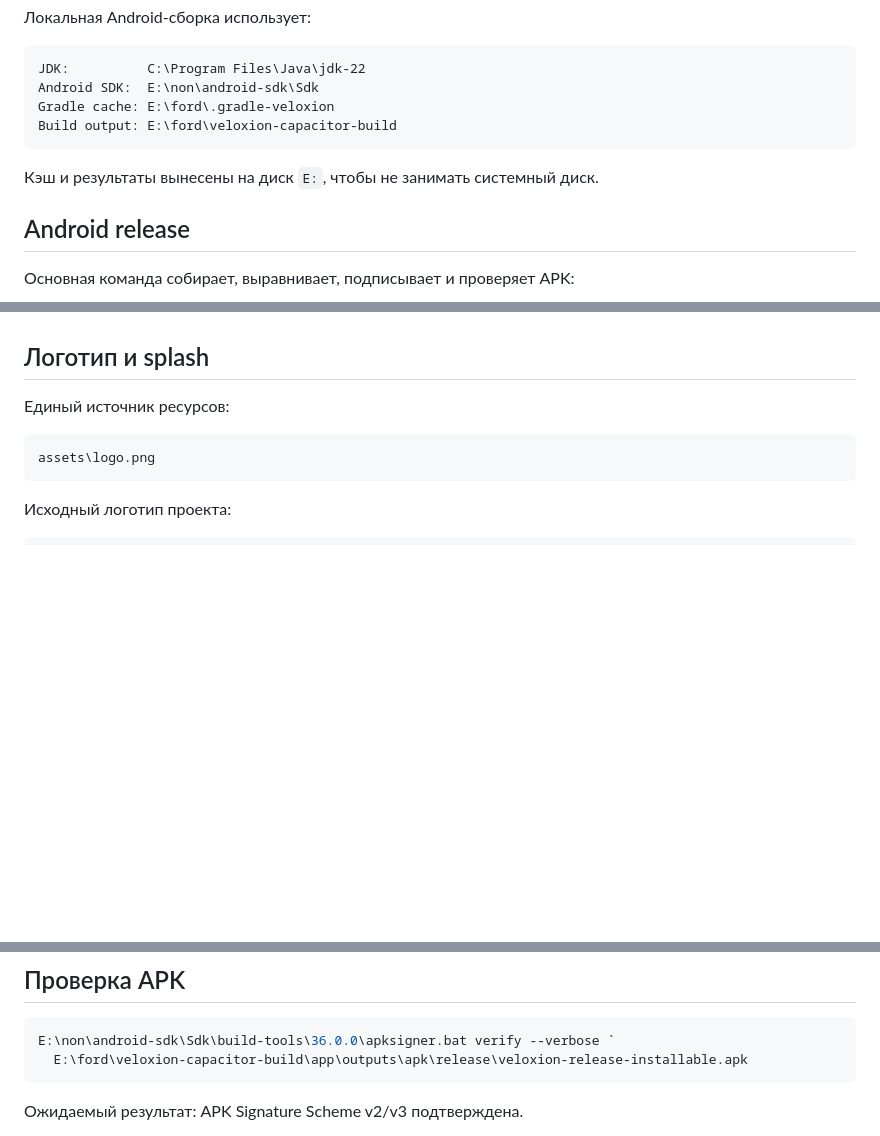
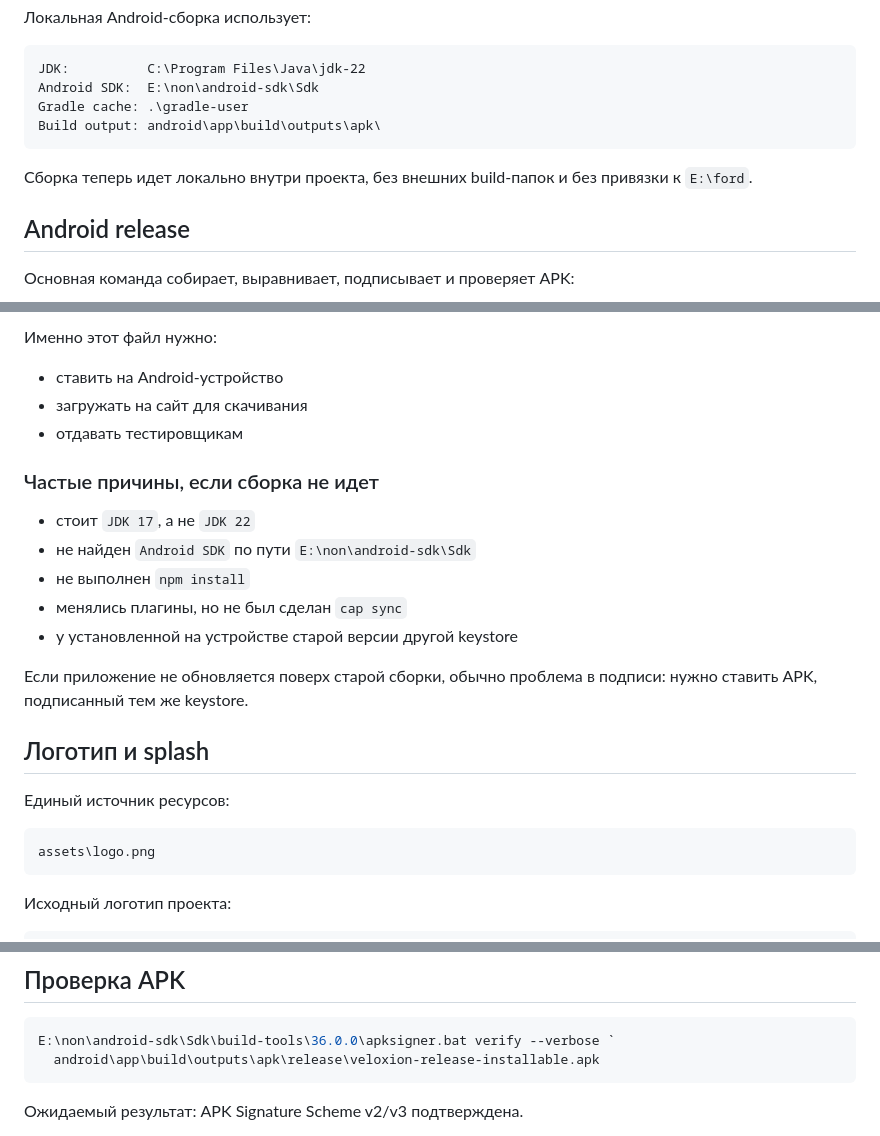
Before and after one commit to mkden/mkden-veloxion-capacito, a Markdown page: README.md, 3 parts joined by grey strips. Drawn GitHub-style; blank space fills up the shorter version.

````diff
--- a/README.md
+++ b/README.md
@@ -179,11 +179,12 @@ Xcode log, а не только статус signing.
 ```text
 JDK:          C:\Program Files\Java\jdk-22
 Android SDK:  E:\non\android-sdk\Sdk
-Gradle cache: E:\ford\.gradle-veloxion
-Build output: E:\ford\veloxion-capacitor-build
+Gradle cache: .\gradle-user
+Build output: android\app\build\outputs\apk\
 ```
 
-Кэш и результаты вынесены на диск `E:`, чтобы не занимать системный диск.
+Сборка теперь идет локально внутри проекта, без внешних build-папок и без привязки
+к `E:\ford`.
 
 ## Android release
 
@@ -223,3 +293,19 @@ Release подписывается keystore из
+Именно этот файл нужно:
+
+- ставить на Android-устройство
+- загружать на сайт для скачивания
+- отдавать тестировщикам
+
+### Частые причины, если сборка не идет
+
+- стоит `JDK 17`, а не `JDK 22`
+- не найден `Android SDK` по пути `E:\non\android-sdk\Sdk`
+- не выполнен `npm install`
+- менялись плагины, но не был сделан `cap sync`
+- у установленной на устройстве старой версии другой keystore
+
+Если приложение не обновляется поверх старой сборки, обычно проблема в подписи:
+нужно ставить APK, подписанный тем же keystore.
 
 ## Логотип и splash
 
@@ -315,7 +401,7 @@ GET /api/admin/push/history
 
 ```powershell
 E:\non\android-sdk\Sdk\build-tools\36.0.0\apksigner.bat verify --verbose `
-  E:\ford\veloxion-capacitor-build\app\outputs\apk\release\veloxion-release-installable.apk
+  android\app\build\outputs\apk\release\veloxion-release-installable.apk
 ```
 
 Ожидаемый результат: APK Signature Scheme v2/v3 подтверждена.
````
Also changed, not shown: other parts of README.md (+70 -1 lines).
